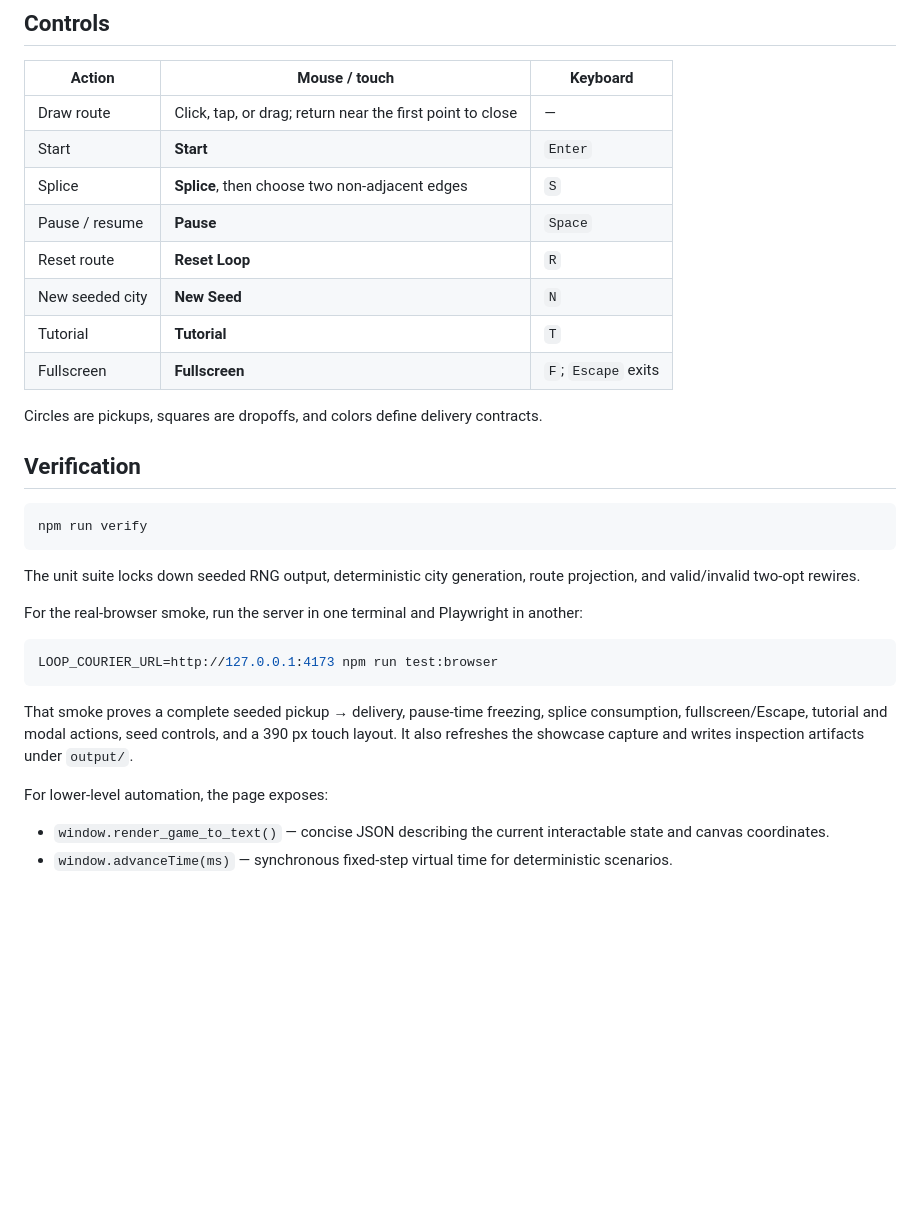
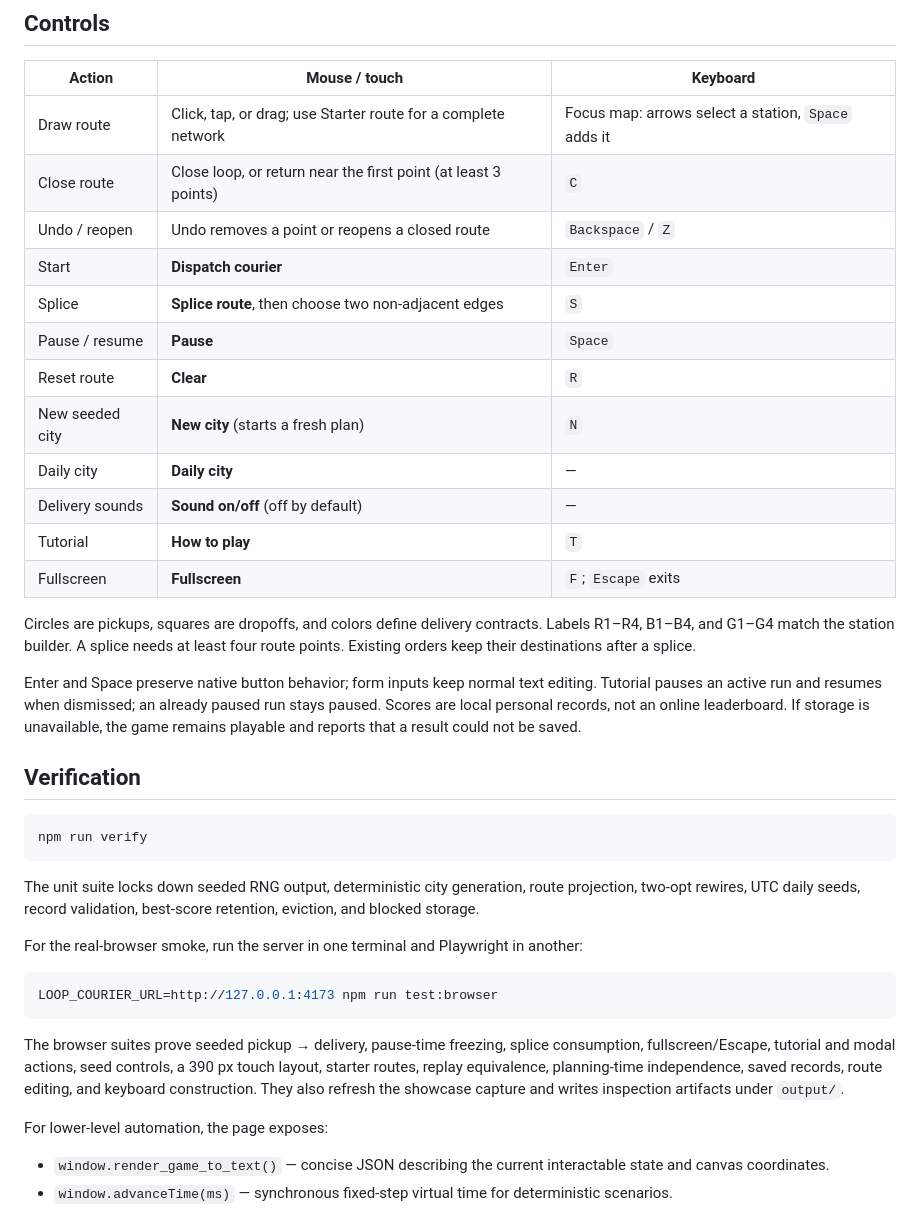
Before and after one commit to fortunexbt/loop-courier, a Markdown page: README.md, the part around the change printed below. GitHub-like rendering; blank space fills up the shorter version.

````diff
--- a/README.md
+++ b/README.md
@@ -25,16 +32,22 @@ Open <http://127.0.0.1:4173>. No build step is required.
 
 | Action | Mouse / touch | Keyboard |
 | --- | --- | --- |
-| Draw route | Click, tap, or drag; return near the first point to close | — |
-| Start | **Start** | `Enter` |
-| Splice | **Splice**, then choose two non-adjacent edges | `S` |
+| Draw route | Click, tap, or drag; use Starter route for a complete network | Focus map: arrows select a station, `Space` adds it |
+| Close route | Close loop, or return near the first point (at least 3 points) | `C` |
+| Undo / reopen | Undo removes a point or reopens a closed route | `Backspace` / `Z` |
+| Start | **Dispatch courier** | `Enter` |
+| Splice | **Splice route**, then choose two non-adjacent edges | `S` |
 | Pause / resume | **Pause** | `Space` |
-| Reset route | **Reset Loop** | `R` |
-| New seeded city | **New Seed** | `N` |
-| Tutorial | **Tutorial** | `T` |
+| Reset route | **Clear** | `R` |
+| New seeded city | **New city** (starts a fresh plan) | `N` |
+| Daily city | **Daily city** | — |
+| Delivery sounds | **Sound on/off** (off by default) | — |
+| Tutorial | **How to play** | `T` |
 | Fullscreen | **Fullscreen** | `F`; `Escape` exits |
 
-Circles are pickups, squares are dropoffs, and colors define delivery contracts.
+Circles are pickups, squares are dropoffs, and colors define delivery contracts. Labels R1–R4, B1–B4, and G1–G4 match the station builder. A splice needs at least four route points. Existing orders keep their destinations after a splice.
+
+Enter and Space preserve native button behavior; form inputs keep normal text editing. Tutorial pauses an active run and resumes when dismissed; an already paused run stays paused. Scores are local personal records, not an online leaderboard. If storage is unavailable, the game remains playable and reports that a result could not be saved.
 
 ## Verification
 
@@ -42,7 +55,7 @@ Circles are pickups, squares are dropoffs, and colors define delivery contracts.
 npm run verify
 ```
 
-The unit suite locks down seeded RNG output, deterministic city generation, route projection, and valid/invalid two-opt rewires.
+The unit suite locks down seeded RNG output, deterministic city generation, route projection, two-opt rewires, UTC daily seeds, record validation, best-score retention, eviction, and blocked storage.
 
 For the real-browser smoke, run the server in one terminal and Playwright in another:
 
@@ -50,7 +63,7 @@ For the real-browser smoke, run the server in one terminal and Playwright in ano
 LOOP_COURIER_URL=http://127.0.0.1:4173 npm run test:browser
 ```
 
-That smoke proves a complete seeded pickup → delivery, pause-time freezing, splice consumption, fullscreen/Escape, tutorial and modal actions, seed controls, and a 390 px touch layout. It also refreshes the showcase capture and writes inspection artifacts under `output/`.
+The browser suites prove seeded pickup → delivery, pause-time freezing, splice consumption, fullscreen/Escape, tutorial and modal actions, seed controls, a 390 px touch layout, starter routes, replay equivalence, planning-time independence, saved records, route editing, and keyboard construction. They also refresh the showcase capture and writes inspection artifacts under `output/`.
 
 For lower-level automation, the page exposes:
 
````
Also changed, not shown: other parts of README.md (+11 -3 lines), CHANGELOG.md (+12 -0 lines), CONTRIBUTING.md (+2 -2 lines), assets/loop-courier-showcase.png, 11 other files.
